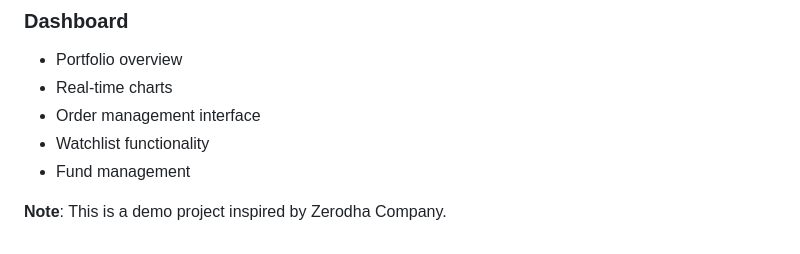
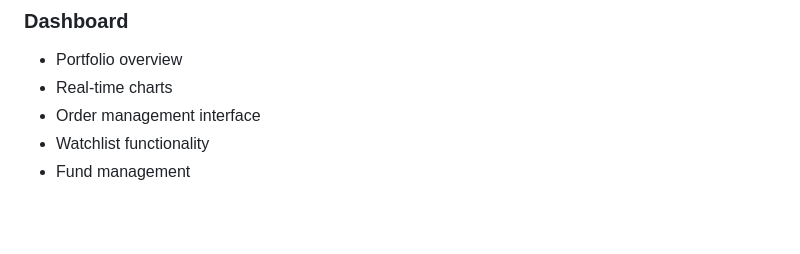
Before and after one commit to TusharSaini300/StockTradeWeb, a Markdown page: README.md, the part around the change. GitHub-like rendering; blank space fills up the shorter version.

```diff
--- a/README.md
+++ b/README.md
@@ -191,5 +191,3 @@ JWT_SECRET=your_jwt_secret_key
 - Order management interface
 - Watchlist functionality
 - Fund management
-
-**Note**: This is a demo project inspired by Zerodha Company.
```
